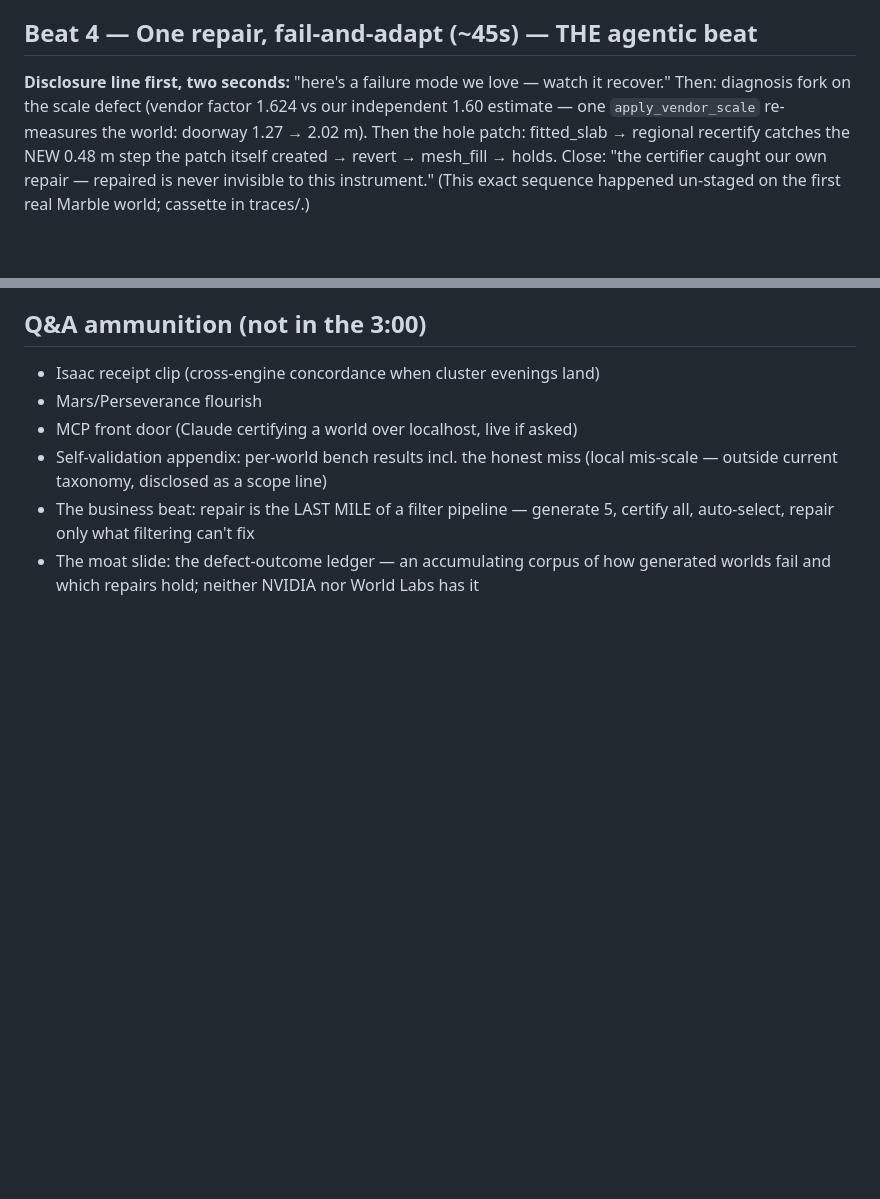
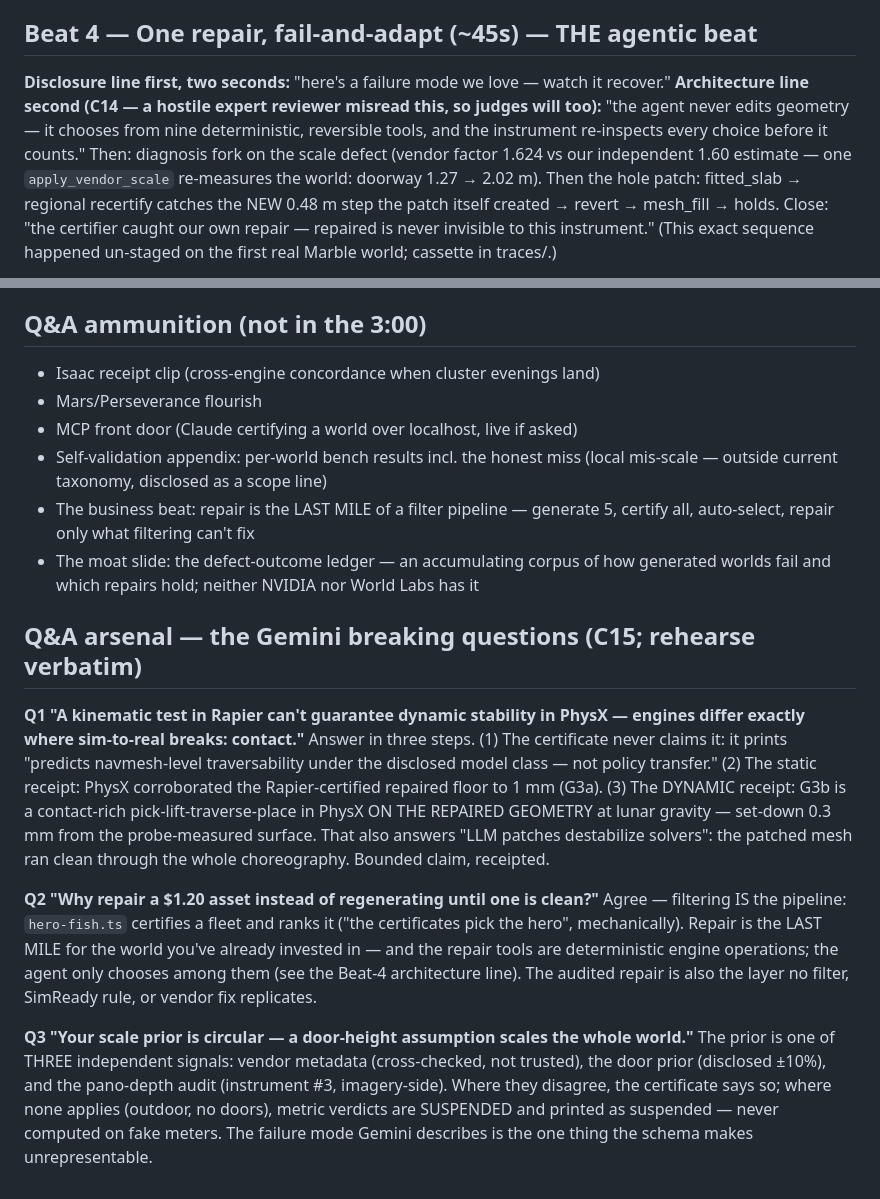
Before and after one commit to YuvrajPuyam/surveyor, a Markdown page: docs/demo-five-beats.md, 2 parts joined by grey strips. Drawn GitHub-style; blank space fills up the shorter version.

Commit message:
C13-C15 DONE (Gemini triage complete): hero-fish maiden run — 2/6 HEROES incl. the moon world f1f4e6b3 (post-recalibration: 18 holes, 4 in-band sills, validated twin-run route) + habitat per-sill contrast is speakable (2 sills in band; world-level verdict still fails both). C14 architecture line in Beat 4 + README honesty invariants; C15 Q&A arsenal: the three Gemini breaking questions with receipted answers (G3b as the dynamic-contact receipt)
Co-Authored-By: Claude Fable 5 <noreply@anthropic.com>

```diff
--- a/docs/demo-five-beats.md
+++ b/docs/demo-five-beats.md
@@ -43,7 +43,11 @@ sentence, protected narration time.
 ## Beat 4 — One repair, fail-and-adapt (~45s) — THE agentic beat
 
 **Disclosure line first, two seconds:** "here's a failure mode we love —
-watch it recover." Then: diagnosis fork on the scale defect (vendor factor
+watch it recover." **Architecture line second (C14 — a hostile expert
+reviewer misread this, so judges will too):** "the agent never edits
+geometry — it chooses from nine deterministic, reversible tools, and the
+instrument re-inspects every choice before it counts." Then: diagnosis fork
+on the scale defect (vendor factor
 1.624 vs our independent 1.60 estimate — one `apply_vendor_scale` re-measures
 the world: doorway 1.27 → 2.02 m). Then the hole patch: fitted_slab →
 regional recertify catches the NEW 0.48 m step the patch itself created →
@@ -77,3 +81,33 @@ that faked physics would have moved it."
 - The moat slide: the defect-outcome ledger — an accumulating corpus of how
   generated worlds fail and which repairs hold; neither NVIDIA nor World
   Labs has it
+
+## Q&A arsenal — the Gemini breaking questions (C15; rehearse verbatim)
+
+**Q1 "A kinematic test in Rapier can't guarantee dynamic stability in
+PhysX — engines differ exactly where sim-to-real breaks: contact."**
+Answer in three steps. (1) The certificate never claims it: it prints
+"predicts navmesh-level traversability under the disclosed model class —
+not policy transfer." (2) The static receipt: PhysX corroborated the
+Rapier-certified repaired floor to 1 mm (G3a). (3) The DYNAMIC receipt:
+G3b is a contact-rich pick-lift-traverse-place in PhysX ON THE REPAIRED
+GEOMETRY at lunar gravity — set-down 0.3 mm from the probe-measured
+surface. That also answers "LLM patches destabilize solvers": the patched
+mesh ran clean through the whole choreography. Bounded claim, receipted.
+
+**Q2 "Why repair a $1.20 asset instead of regenerating until one is
+clean?"** Agree — filtering IS the pipeline: `hero-fish.ts` certifies a
+fleet and ranks it ("the certificates pick the hero", mechanically).
+Repair is the LAST MILE for the world you've already invested in — and
+the repair tools are deterministic engine operations; the agent only
+chooses among them (see the Beat-4 architecture line). The audited repair
+is also the layer no filter, SimReady rule, or vendor fix replicates.
+
+**Q3 "Your scale prior is circular — a door-height assumption scales the
+whole world."** The prior is one of THREE independent signals: vendor
+metadata (cross-checked, not trusted), the door prior (disclosed ±10%),
+and the pano-depth audit (instrument #3, imagery-side). Where they
+disagree, the certificate says so; where none applies (outdoor, no
+doors), metric verdicts are SUSPENDED and printed as suspended — never
+computed on fake meters. The failure mode Gemini describes is the one
+thing the schema makes unrepresentable.
```
Also changed, not shown: README.md (+4 -0 lines).
